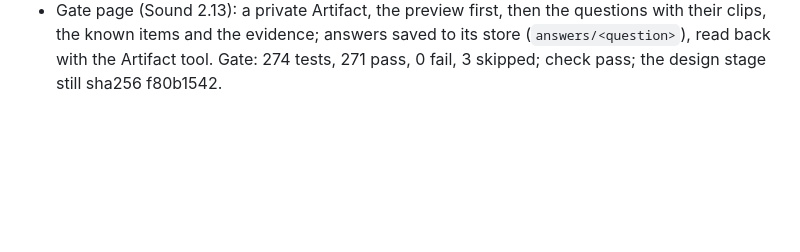
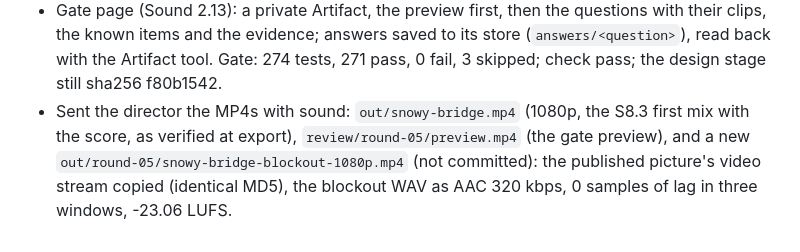
Before and after one commit to ctavolazzi/agent-cutscene-studio, a Markdown page: films/snow-lamp-bridge/BUILD_LOG.md, the part around the change. Rendered like a GitHub page; blank space fills up the shorter version.

Commit message:
Snow, Lamp, Bridge: log the MP4s with sound sent for Sound gate 2
Co-Authored-By: Claude <noreply@anthropic.com>
Claude-Session: https://claude.ai/code/session_013b1G2YUVZLRx2MLFdSr7ed

```diff
--- a/films/snow-lamp-bridge/BUILD_LOG.md
+++ b/films/snow-lamp-bridge/BUILD_LOG.md
@@ -1173,3 +1173,7 @@ at Sound 0 and runs through the picture's gated stages (ROADMAP.md, Sound stages
 - Gate page (Sound 2.13): a private Artifact, the preview first, then the questions with their clips, the known items and
   the evidence; answers saved to its store (`answers/<question>`), read back with the Artifact tool. Gate: 274 tests, 271
   pass, 0 fail, 3 skipped; check pass; the design stage still sha256 f80b1542.
+- Sent the director the MP4s with sound: `out/snowy-bridge.mp4` (1080p, the S8.3 first mix with the score, as verified
+  at export), `review/round-05/preview.mp4` (the gate preview), and a new `out/round-05/snowy-bridge-blockout-1080p.mp4`
+  (not committed): the published picture's video stream copied (identical MD5), the blockout WAV as AAC 320 kbps,
+  0 samples of lag in three windows, -23.06 LUFS.
```
